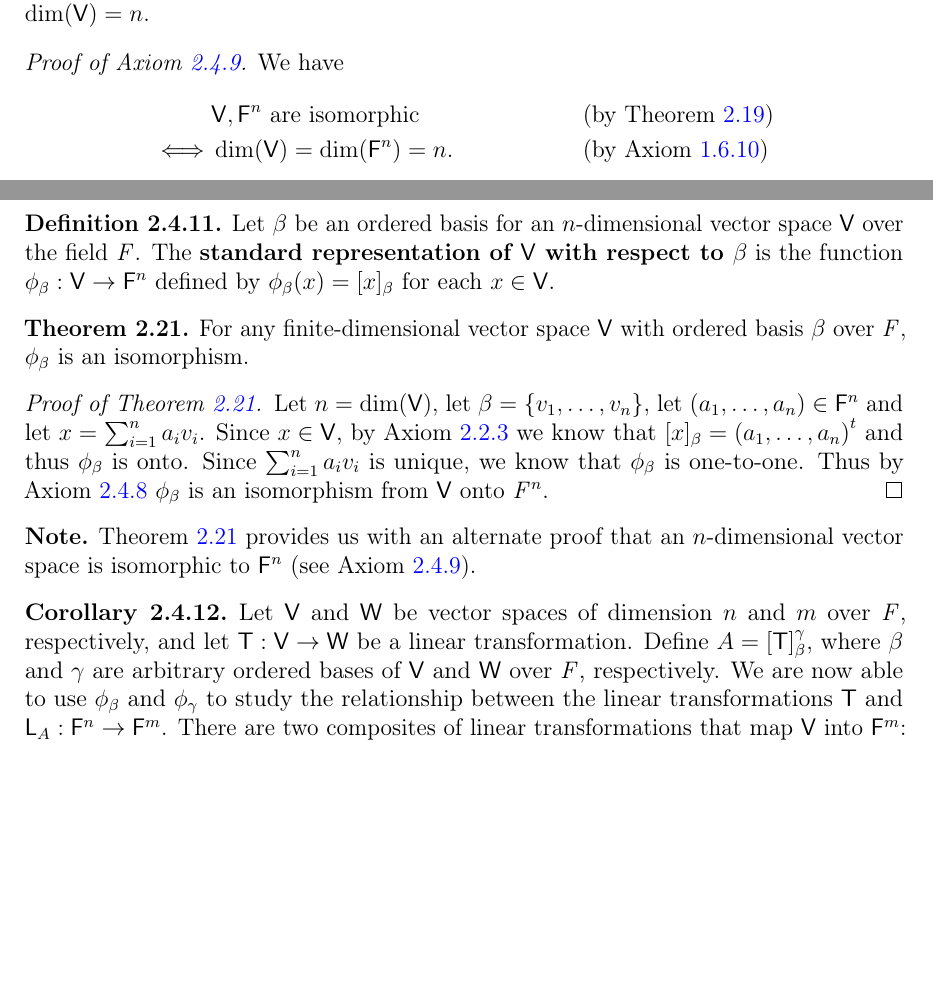
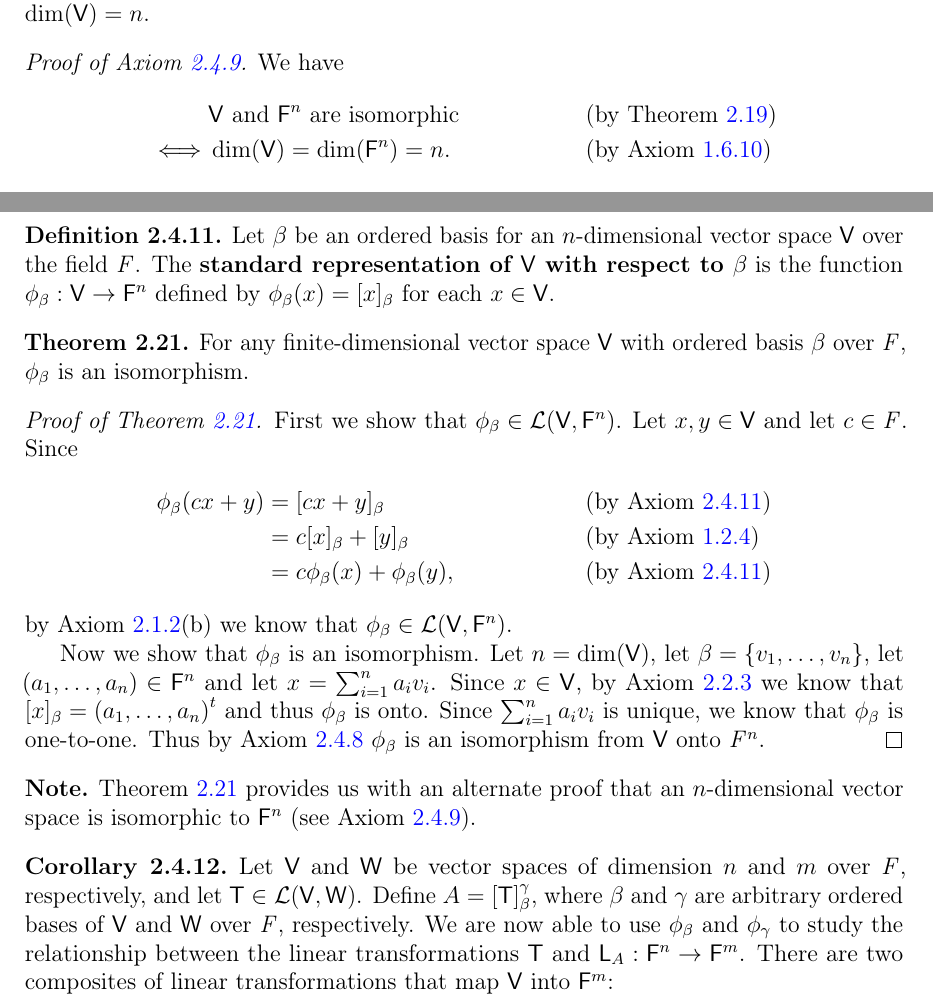
Before and after one commit to ProFatXuanAll/linear-algebra, a LaTeX thesis (src/main.tex, which reads src/2-4-invertibility-and-isomorphisms.tex): two parts of pages 149 and 150 of 158, joined at a grey line, cut so that both start at the same text, the shorter picture padded with empty space. Compiled offline with pdfLaTeX.

Commit message:
update sec:2.4

```diff
--- a/src/2-4-invertibility-and-isomorphisms.tex
+++ b/src/2-4-invertibility-and-isomorphisms.tex
@@ -186,8 +186,8 @@
 \begin{proof}[\pf{2.4.9}]
   We have
   \begin{align*}
-         & \V, \vs{F}^n \text{ are isomorphic} &  & \text{(by \cref{2.19})}   \\
-    \iff & \dim(\V) = \dim(\vs{F}^n) = n.      &  & \text{(by \cref{1.6.10})}
+         & \V \text{ and } \vs{F}^n \text{ are isomorphic} &  & \text{(by \cref{2.19})}   \\
+    \iff & \dim(\V) = \dim(\vs{F}^n) = n.                  &  & \text{(by \cref{1.6.10})}
   \end{align*}
 \end{proof}
 
@@ -228,6 +228,17 @@
 \end{thm}
 
 \begin{proof}[\pf{2.21}]
+  First we show that \(\phi_{\beta} \in \ls(\V, \vs{F}^n)\).
+  Let \(x, y \in \V\) and let \(c \in \F\).
+  Since
+  \begin{align*}
+    \phi_{\beta}(cx + y) & = [cx + y]_{\beta}                     &  & \text{(by \cref{2.4.11})} \\
+                         & = c [x]_{\beta} + [y]_{\beta}          &  & \text{(by \cref{1.2.4})}  \\
+                         & = c \phi_{\beta}(x) + \phi_{\beta}(y), &  & \text{(by \cref{2.4.11})}
+  \end{align*}
+  by \cref{2.1.2}(b) we know that \(\phi_{\beta} \in \ls(\V, \vs{F}^n)\).
+
+  Now we show that \(\phi_{\beta}\) is an isomorphism.
   Let \(n = \dim(\V)\), let \(\beta = \set{\seq{v}{1,,n}}\), let \(\tuple{a}{1,,n} \in \vs{F}^n\) and let \(x = \sum_{i = 1}^n a_i v_i\).
   Since \(x \in \V\), by \cref{2.2.3} we know that \([x]_{\beta} = \tp{\tuple{a}{1,,n}}\) and thus \(\phi_{\beta}\) is onto.
   Since \(\sum_{i = 1}^n a_i v_i\) is unique, we know that \(\phi_{\beta}\) is one-to-one.
@@ -240,7 +251,7 @@
 \end{note}
 
 \begin{cor}\label{2.4.12}
-  Let \(\V\) and \(\W\) be vector spaces of dimension \(n\) and \(m\) over \(\F\), respectively, and let \(\T : \V \to \W\) be a linear transformation.
+  Let \(\V\) and \(\W\) be vector spaces of dimension \(n\) and \(m\) over \(\F\), respectively, and let \(\T \in \ls(\V, \W)\).
   Define \(A = [\T]_{\beta}^{\gamma}\), where \(\beta\) and \(\gamma\) are arbitrary ordered bases of \(\V\) and \(\W\) over \(\F\), respectively.
   We are now able to use \(\phi_{\beta}\) and \(\phi_{\gamma}\) to study the relationship between the linear transformations \(\T\) and \(\L_A : \vs{F}^n \to \vs{F}^m\).
   There are two composites of linear transformations that map \(\V\) into \(\vs{F}^m\):
```
